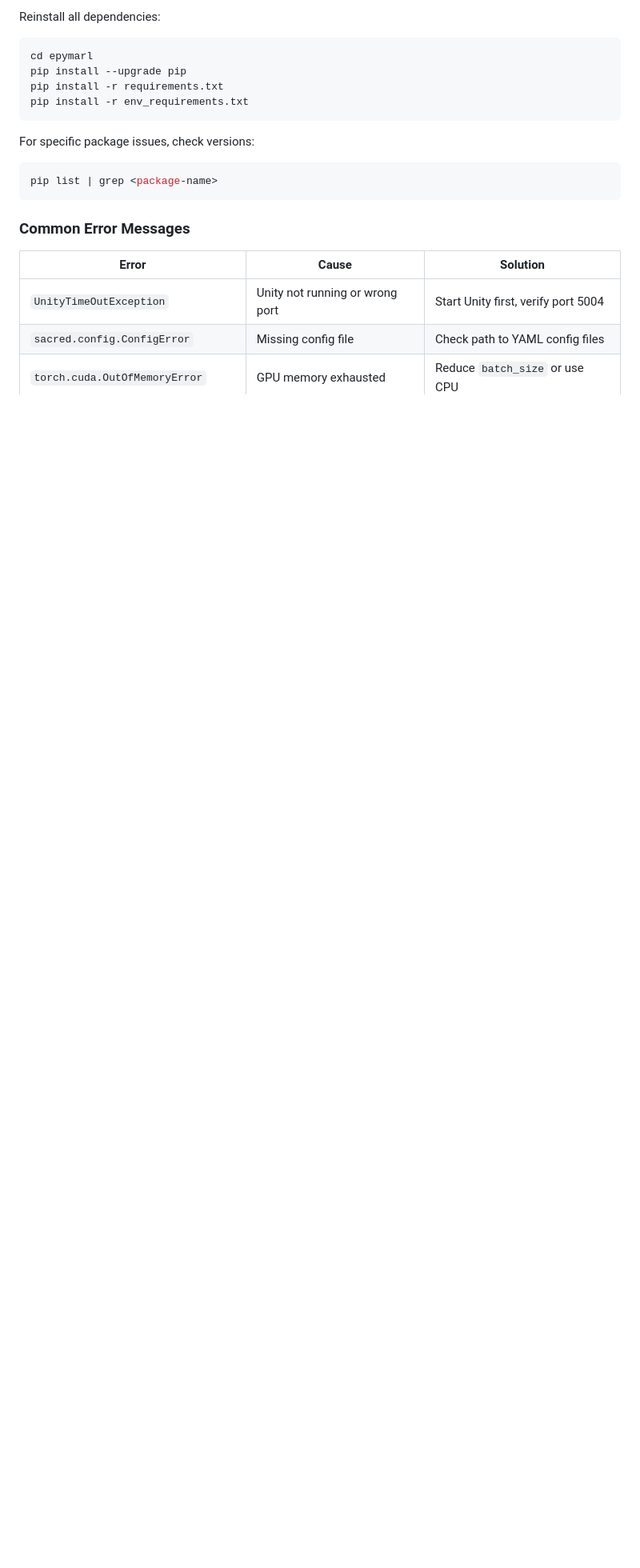
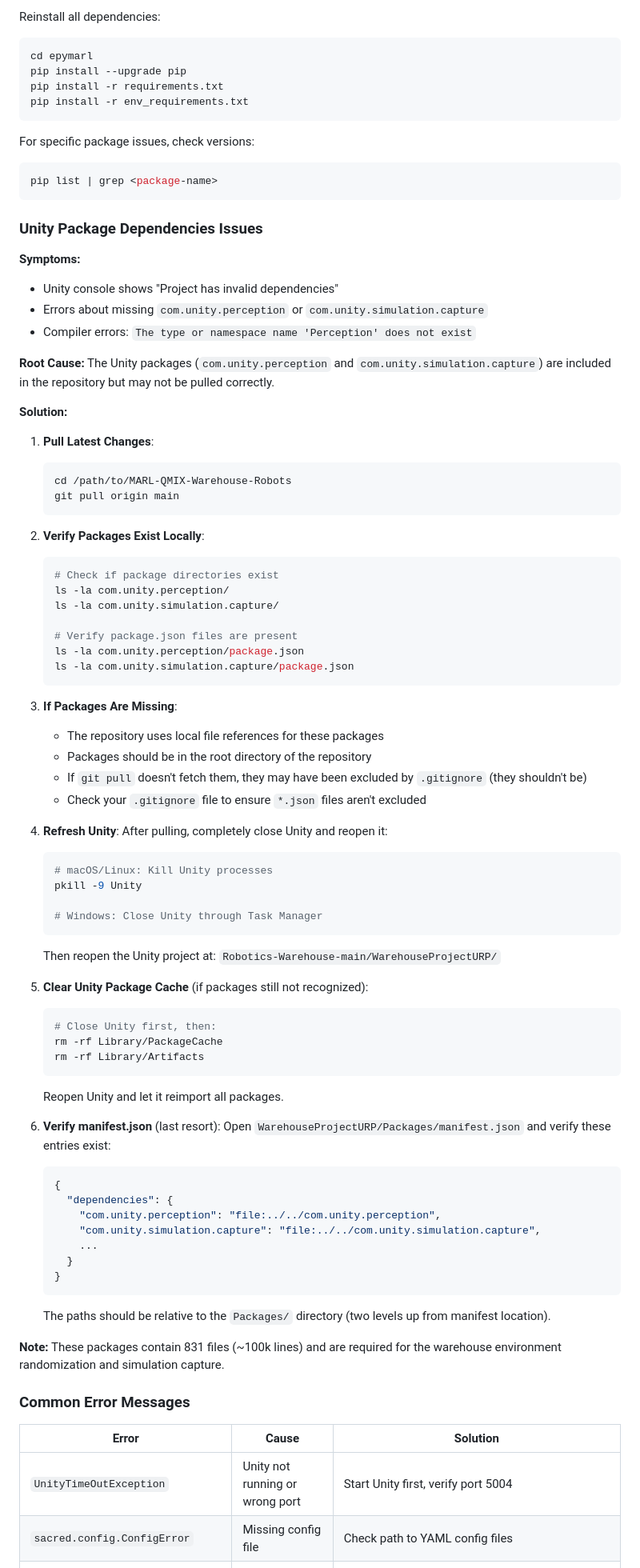
Before and after one commit to pallman14/MARL-QMIX-Warehouse-Robots, a Markdown page: README.md, the part around one of its changes. Shown at 80% size. Drawn GitHub-style; blank space fills up the shorter version.

Commit message:
Add Unity Package Dependencies troubleshooting section
Added comprehensive troubleshooting guide for Unity package resolution issues:
- Symptoms: Project invalid dependencies, missing Perception namespace
- Solution steps: git pull, verify packages, refresh Unity, clear cache
- Added new error entries to Common Error Messages table

This addresses issues where com.unity.perception and com.unity.simulation.capture
packages exist in the repository but may not be recognized by Unity after cloning.

🤖 Generated with [Claude Code](https://claude.com/claude-code)

Co-Authored-By: Claude <noreply@anthropic.com>

````diff
--- a/README.md
+++ b/README.md
@@ -287,6 +287,74 @@ For specific package issues, check versions:
 pip list | grep <package-name>
 ```
 
+### Unity Package Dependencies Issues
+
+**Symptoms:**
+- Unity console shows "Project has invalid dependencies"
+- Errors about missing `com.unity.perception` or `com.unity.simulation.capture`
+- Compiler errors: `The type or namespace name 'Perception' does not exist`
+
+**Root Cause:**
+The Unity packages (`com.unity.perception` and `com.unity.simulation.capture`) are included in the repository but may not be pulled correctly.
+
+**Solution:**
+
+1. **Pull Latest Changes**:
+   ```bash
+   cd /path/to/MARL-QMIX-Warehouse-Robots
+   git pull origin main
+   ```
+
+2. **Verify Packages Exist Locally**:
+   ```bash
+   # Check if package directories exist
+   ls -la com.unity.perception/
+   ls -la com.unity.simulation.capture/
+
+   # Verify package.json files are present
+   ls -la com.unity.perception/package.json
+   ls -la com.unity.simulation.capture/package.json
+   ```
+
+3. **If Packages Are Missing**:
+   - The repository uses local file references for these packages
+   - Packages should be in the root directory of the repository
+   - If `git pull` doesn't fetch them, they may have been excluded by `.gitignore` (they shouldn't be)
+   - Check your `.gitignore` file to ensure `*.json` files aren't excluded
+
+4. **Refresh Unity**:
+   After pulling, completely close Unity and reopen it:
+   ```bash
+   # macOS/Linux: Kill Unity processes
+   pkill -9 Unity
+
+   # Windows: Close Unity through Task Manager
+   ```
+   Then reopen the Unity project at: `Robotics-Warehouse-main/WarehouseProjectURP/`
+
+5. **Clear Unity Package Cache** (if packages still not recognized):
+   ```bash
+   # Close Unity first, then:
+   rm -rf Library/PackageCache
+   rm -rf Library/Artifacts
+   ```
+   Reopen Unity and let it reimport all packages.
+
+6. **Verify manifest.json** (last resort):
+   Open `WarehouseProjectURP/Packages/manifest.json` and verify these entries exist:
+   ```json
+   {
+     "dependencies": {
+       "com.unity.perception": "file:../../com.unity.perception",
+       "com.unity.simulation.capture": "file:../../com.unity.simulation.capture",
+       ...
+     }
+   }
+   ```
+   The paths should be relative to the `Packages/` directory (two levels up from manifest location).
+
+**Note:** These packages contain 831 files (~100k lines) and are required for the warehouse environment randomization and simulation capture.
+
 ### Common Error Messages
 
 | Error | Cause | Solution |
````
Also changed, not shown: other parts of README.md (+2 -0 lines).
